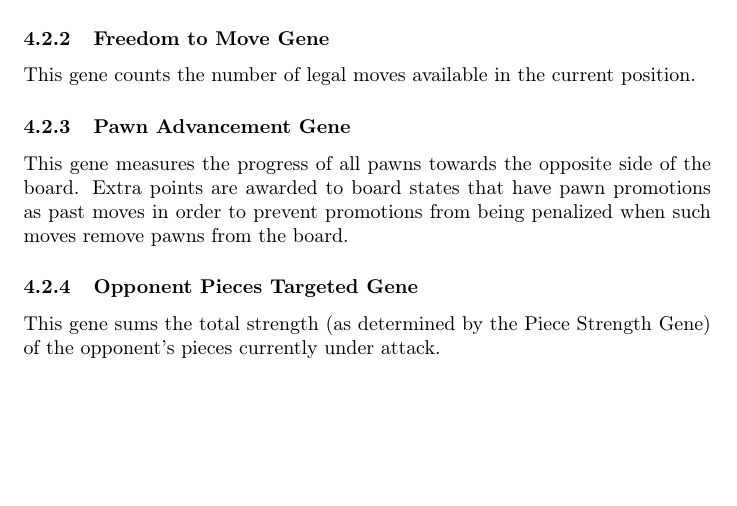
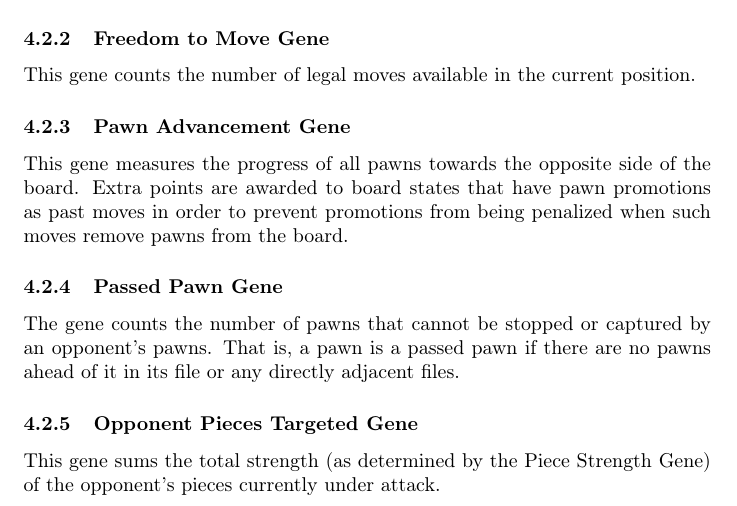
Before and after one commit to MarkZH/Genetic_Chess, a LaTeX paper (doc/reference.tex): part of page 12 of 27, cut so that both start at the same text, the shorter picture padded with empty space. Compiled offline with pdfLaTeX.

Commit message:
Document Passed Pawn Gene

```diff
--- a/doc/reference.tex
+++ b/doc/reference.tex
@@ -211,6 +211,9 @@ This gene counts the number of legal moves available in the current position.
 
 \subsubsection{Pawn Advancement Gene}
 This gene measures the progress of all pawns towards the opposite side of the board. Extra points are awarded to board states that have pawn promotions as past moves in order to prevent promotions from being penalized when such moves remove pawns from the board.
+
+\subsubsection{Passed Pawn Gene}
+The gene counts the number of pawns that cannot be stopped or captured by an opponent's pawns. That is, a pawn is a passed pawn if there are no pawns ahead of it in its file or any directly adjacent files.
 
 \subsubsection{Opponent Pieces Targeted Gene}
 This gene sums the total strength (as determined by the Piece Strength Gene) of the opponent's pieces currently under attack.
```
Also changed, not shown: doc/reference.pdf.
